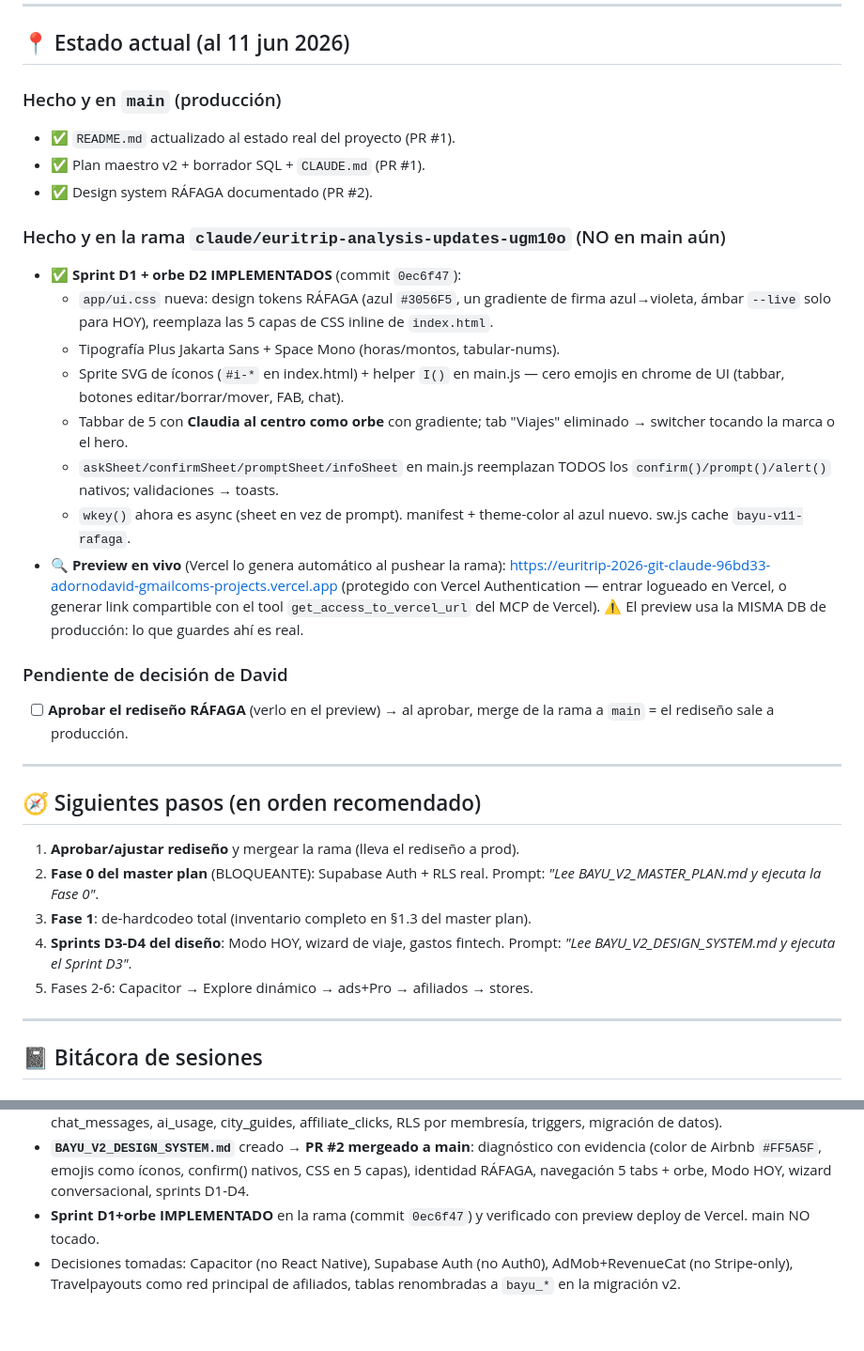
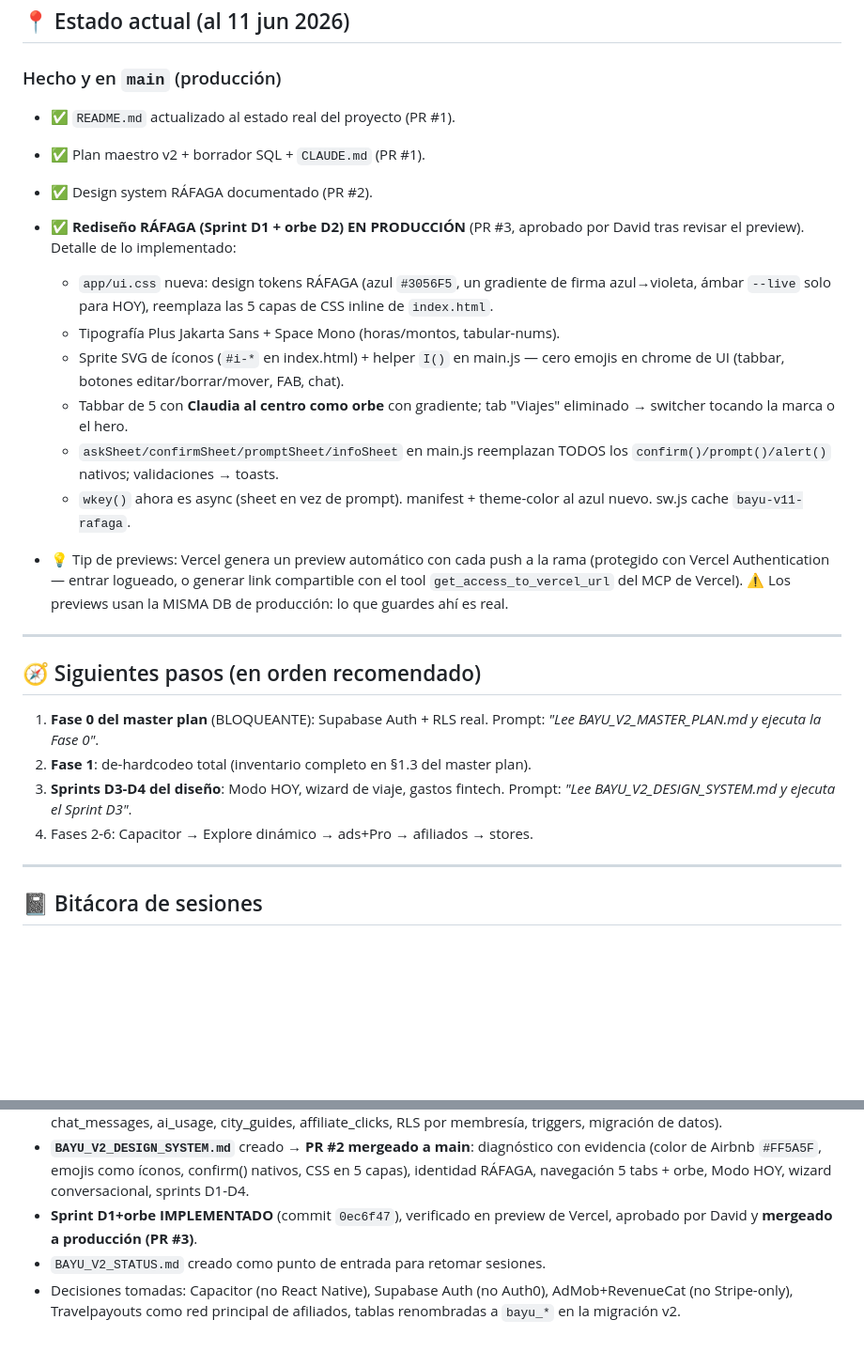
Before and after one commit to adornodavid/euritrip_2026, a Markdown page: BAYU_V2_STATUS.md, 2 parts joined by grey strips. Shown at 94% size. Drawn GitHub-style; blank space fills up the shorter version.

Commit message:
docs(status): rediseño RÁFAGA ya en producción (PR #3) — actualiza estado y siguientes pasos
https://claude.ai/code/session_01QwUhg89eJbtFtx244APDeK

```diff
--- a/BAYU_V2_STATUS.md
+++ b/BAYU_V2_STATUS.md
@@ -25,8 +25,8 @@
 - ✅ Plan maestro v2 + borrador SQL + `CLAUDE.md` (PR #1).
 - ✅ Design system RÁFAGA documentado (PR #2).
 
-### Hecho y en la rama `claude/euritrip-analysis-updates-ugm10o` (NO en main aún)
-- ✅ **Sprint D1 + orbe D2 IMPLEMENTADOS** (commit `0ec6f47`):
+- ✅ **Rediseño RÁFAGA (Sprint D1 + orbe D2) EN PRODUCCIÓN** (PR #3, aprobado
+  por David tras revisar el preview). Detalle de lo implementado:
   - `app/ui.css` nueva: design tokens RÁFAGA (azul `#3056F5`, un gradiente de
     firma azul→violeta, ámbar `--live` solo para HOY), reemplaza las 5 capas
     de CSS inline de `index.html`.
@@ -39,27 +39,21 @@
     los `confirm()/prompt()/alert()` nativos; validaciones → toasts.
   - `wkey()` ahora es async (sheet en vez de prompt). manifest + theme-color
     al azul nuevo. sw.js cache `bayu-v11-rafaga`.
-- 🔍 **Preview en vivo** (Vercel lo genera automático al pushear la rama):
-  https://euritrip-2026-git-claude-96bd33-adornodavid-gmailcoms-projects.vercel.app
-  (protegido con Vercel Authentication — entrar logueado en Vercel, o generar
-  link compartible con el tool `get_access_to_vercel_url` del MCP de Vercel).
-  ⚠️ El preview usa la MISMA DB de producción: lo que guardes ahí es real.
-
-### Pendiente de decisión de David
-- [ ] **Aprobar el rediseño RÁFAGA** (verlo en el preview) → al aprobar, merge
-      de la rama a `main` = el rediseño sale a producción.
+- 💡 Tip de previews: Vercel genera un preview automático con cada push a la
+  rama (protegido con Vercel Authentication — entrar logueado, o generar link
+  compartible con el tool `get_access_to_vercel_url` del MCP de Vercel).
+  ⚠️ Los previews usan la MISMA DB de producción: lo que guardes ahí es real.
 
 ---
 
 ## 🧭 Siguientes pasos (en orden recomendado)
 
-1. **Aprobar/ajustar rediseño** y mergear la rama (lleva el rediseño a prod).
-2. **Fase 0 del master plan** (BLOQUEANTE): Supabase Auth + RLS real.
+1. **Fase 0 del master plan** (BLOQUEANTE): Supabase Auth + RLS real.
    Prompt: *"Lee BAYU_V2_MASTER_PLAN.md y ejecuta la Fase 0"*.
-3. **Fase 1**: de-hardcodeo total (inventario completo en §1.3 del master plan).
-4. **Sprints D3-D4 del diseño**: Modo HOY, wizard de viaje, gastos fintech.
+2. **Fase 1**: de-hardcodeo total (inventario completo en §1.3 del master plan).
+3. **Sprints D3-D4 del diseño**: Modo HOY, wizard de viaje, gastos fintech.
    Prompt: *"Lee BAYU_V2_DESIGN_SYSTEM.md y ejecuta el Sprint D3"*.
-5. Fases 2-6: Capacitor → Explore dinámico → ads+Pro → afiliados → stores.
+4. Fases 2-6: Capacitor → Explore dinámico → ads+Pro → afiliados → stores.
 
 ---
 
@@ -80,8 +74,9 @@
   con evidencia (color de Airbnb `#FF5A5F`, emojis como íconos, confirm()
   nativos, CSS en 5 capas), identidad RÁFAGA, navegación 5 tabs + orbe,
   Modo HOY, wizard conversacional, sprints D1-D4.
-- **Sprint D1+orbe IMPLEMENTADO** en la rama (commit `0ec6f47`) y verificado
-  con preview deploy de Vercel. main NO tocado.
+- **Sprint D1+orbe IMPLEMENTADO** (commit `0ec6f47`), verificado en preview
+  de Vercel, aprobado por David y **mergeado a producción (PR #3)**.
+- `BAYU_V2_STATUS.md` creado como punto de entrada para retomar sesiones.
 - Decisiones tomadas: Capacitor (no React Native), Supabase Auth (no Auth0),
   AdMob+RevenueCat (no Stripe-only), Travelpayouts como red principal de
   afiliados, tablas renombradas a `bayu_*` en la migración v2.
```
